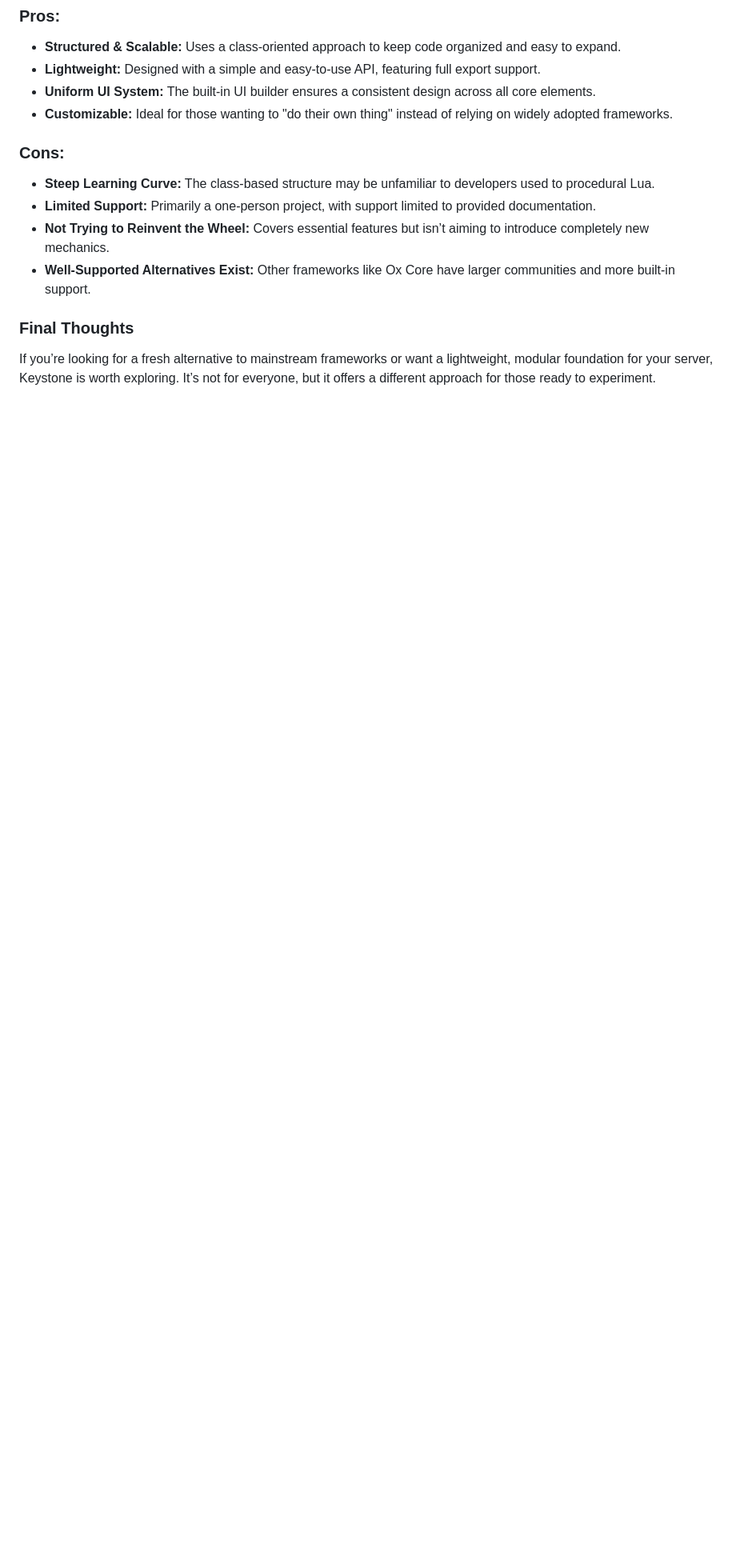
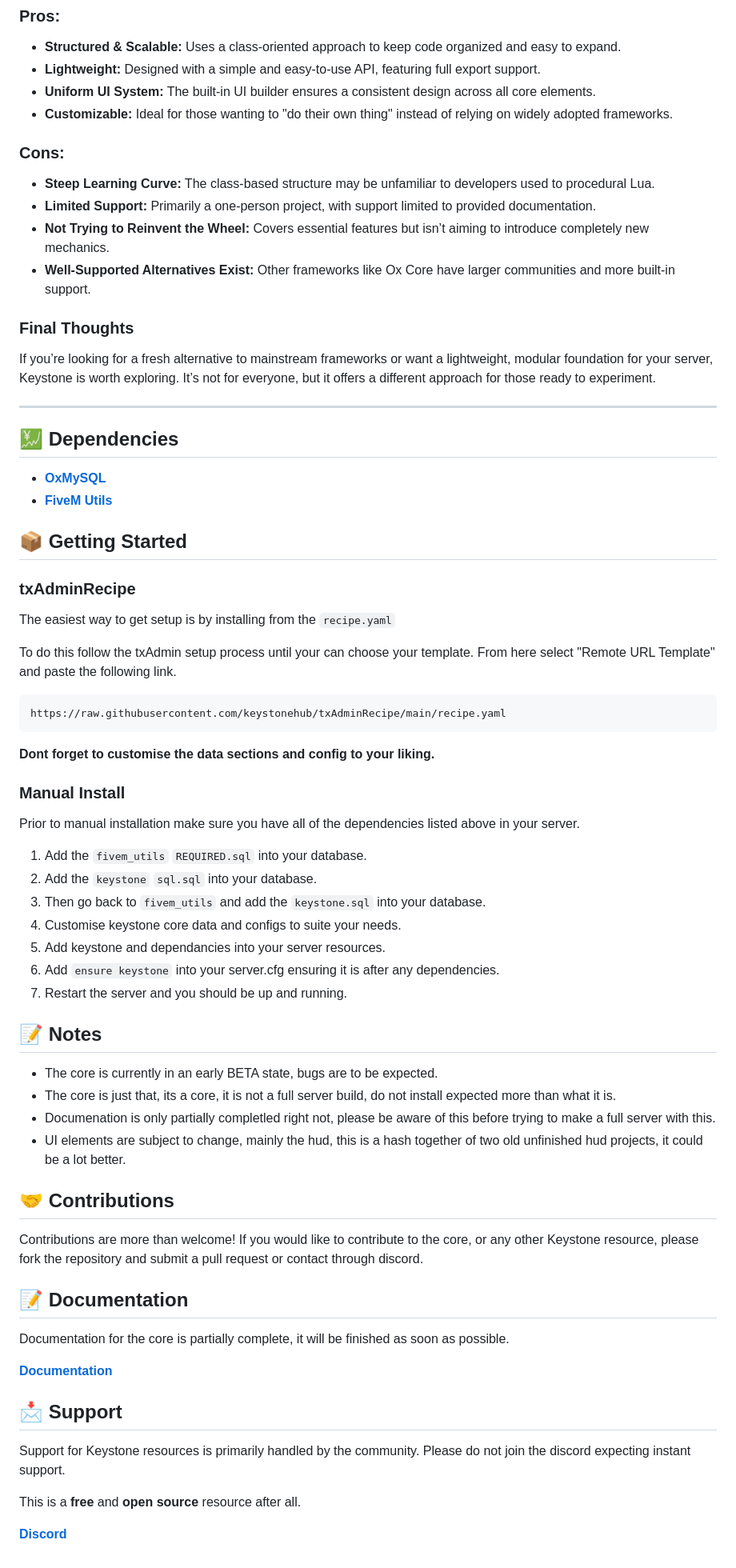
Before and after one commit to Tobbe0223/keystonefixed111, a Markdown page: README.md, the part around the change printed below. Shown: that part at 80% size. Drawn GitHub-style; blank space fills up the shorter version.

````diff
--- a/README.md
+++ b/README.md
@@ -98,3 +102,64 @@ Tip: If you are not a fan of grid based inventories set all items to `height = 1
 
 If you’re looking for a fresh alternative to mainstream frameworks or want a lightweight, modular foundation for your server, Keystone is worth exploring.
 It’s not for everyone, but it offers a different approach for those ready to experiment.
+
+---
+
+## 💹 Dependencies
+
+- **[OxMySQL](https://github.com/overextended/oxmysql/releases)**
+- **[FiveM Utils](https://github.com/keystonehub/fivem_utils/releases)**
+
+## 📦 Getting Started
+
+### txAdminRecipe
+
+The easiest way to get setup is by installing from the `recipe.yaml`
+
+To do this follow the txAdmin setup process until your can choose your template.
+From here select "Remote URL Template" and paste the following link.
+
+```
+https://raw.githubusercontent.com/keystonehub/txAdminRecipe/main/recipe.yaml
+```
+
+**Dont forget to customise the data sections and config to your liking.**
+
+### Manual Install
+
+Prior to manual installation make sure you have all of the dependencies listed above in your server.
+
+1. Add the `fivem_utils` `REQUIRED.sql` into your database.
+2. Add the `keystone` `sql.sql` into your database.
+3. Then go back to `fivem_utils` and add the `keystone.sql` into your database.
+4. Customise keystone core data and configs to suite your needs.
+5. Add keystone and dependancies into your server resources.
+6. Add `ensure keystone` into your server.cfg ensuring it is after any dependencies.
+7. Restart the server and you should be up and running.
+
+## 📝 Notes
+
+- The core is currently in an early BETA state, bugs are to be expected.
+- The core is just that, its a core, it is not a full server build, do not install expected more than what it is.
+- Documenation is only partially completled right not, please be aware of this before trying to make a full server with this.
+- UI elements are subject to change, mainly the hud, this is a hash together of two old unfinished hud projects, it could be a lot better.
+
+## 🤝 Contributions
+
+Contributions are more than welcome!
+If you would like to contribute to the core, or any other Keystone resource, please fork the repository and submit a pull request or contact through discord.
+
+## 📝 Documentation
+
+Documentation for the core is partially complete, it will be finished as soon as possible.
+
+**[Documentation](https://keystonehub.gitbook.io/keystone/keystone)**
+
+## 📩 Support
+
+Support for Keystone resources is primarily handled by the community.
+Please do not join the discord expecting instant support.
+
+This is a **free** and **open source** resource after all.
+
+**[Discord](https://discord.gg/SjNhQV2YeN)**
````
Also changed, not shown: other parts of README.md (+4 -0 lines).
